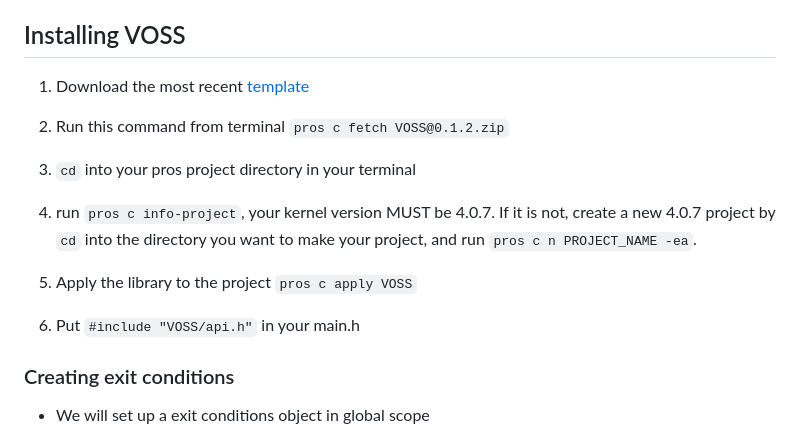
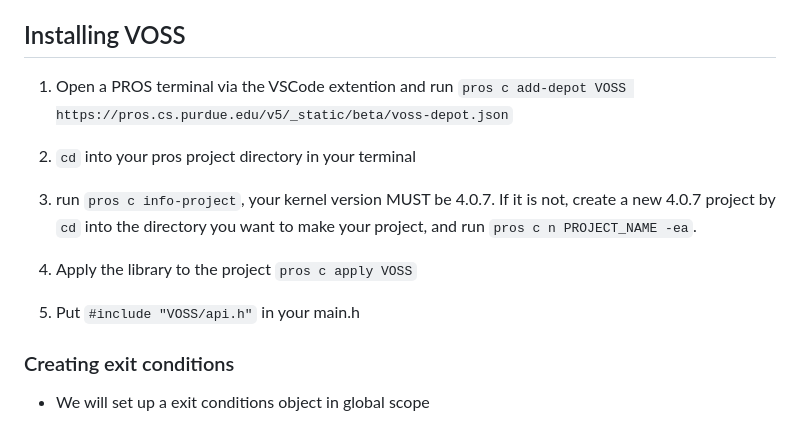
Before and after one commit to purduesigbots/VOSS, a Markdown page: README.md, the part around the change. GitHub-like rendering.

```diff
--- a/README.md
+++ b/README.md
@@ -4,16 +4,14 @@
 VOSS is a [PROS](https://pros.cs.purdue.edu/) library that makes writing autonomous code for VEX robots a piece of cake.
 
 ## Installing VOSS
-1. Download the most recent [template](https://github.com/purduesigbots/VOSS/releases/tag/0.1.2)
+1. Open a PROS terminal via the VSCode extention and run `pros c add-depot VOSS https://pros.cs.purdue.edu/v5/_static/beta/voss-depot.json`
 
-2. Run this command from terminal `pros c fetch VOSS@0.1.2.zip`
+2.  `cd` into your pros project directory in your terminal
+3.  run `pros c info-project`, your kernel version MUST be 4.0.7. If it is not, create a new 4.0.7 project by `cd` into the directory you want to make your project, and run `pros c n PROJECT_NAME -ea`.
 
-3.  `cd` into your pros project directory in your terminal
-4.  run `pros c info-project`, your kernel version MUST be 4.0.7. If it is not, create a new 4.0.7 project by `cd` into the directory you want to make your project, and run `pros c n PROJECT_NAME -ea`.
+4. Apply the library to the project `pros c apply VOSS`
 
-5. Apply the library to the project `pros c apply VOSS`
-
-6. Put `#include "VOSS/api.h"` in your main.h
+5. Put `#include "VOSS/api.h"` in your main.h
 
 ### Creating exit conditions
 * We will set up a exit conditions object in global scope
```
